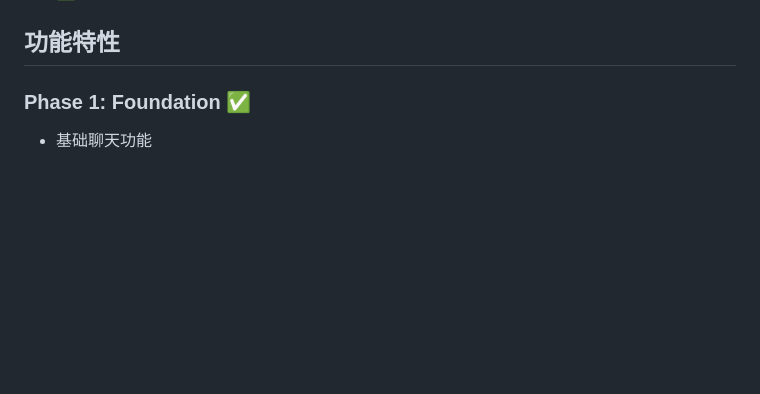
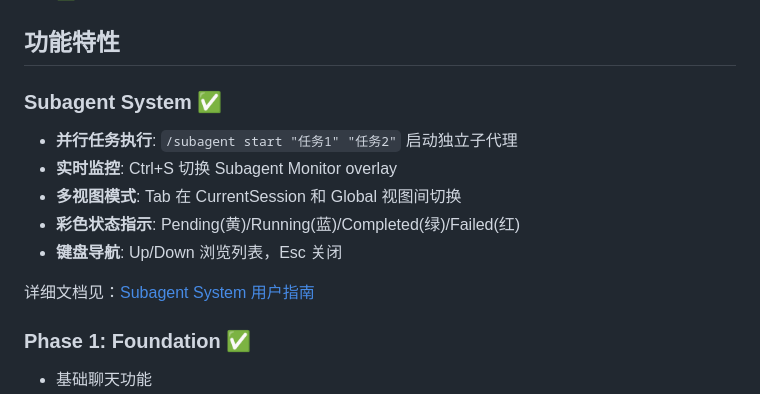
Before and after one commit to nothingbut/general-agent, a Markdown page: README.md, the part around the change. GitHub-like rendering; blank space fills up the shorter version.

```diff
--- a/README.md
+++ b/README.md
@@ -6,6 +6,15 @@
 - ✅ **RAG**（检索增强生成，已完成）
 
 ## 功能特性
+
+### Subagent System ✅
+- **并行任务执行**: `/subagent start "任务1" "任务2"` 启动独立子代理
+- **实时监控**: Ctrl+S 切换 Subagent Monitor overlay
+- **多视图模式**: Tab 在 CurrentSession 和 Global 视图间切换
+- **彩色状态指示**: Pending(黄)/Running(蓝)/Completed(绿)/Failed(红)
+- **键盘导航**: Up/Down 浏览列表，Esc 关闭
+
+详细文档见：[Subagent System 用户指南](docs/features/subagent-system.md)
 
 ### Phase 1: Foundation ✅
 - 基础聊天功能
```
Also changed, not shown: docs/features/subagent-system.md (added, +208 -0 lines).
